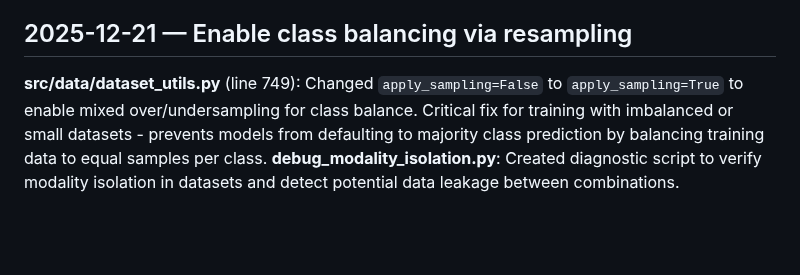
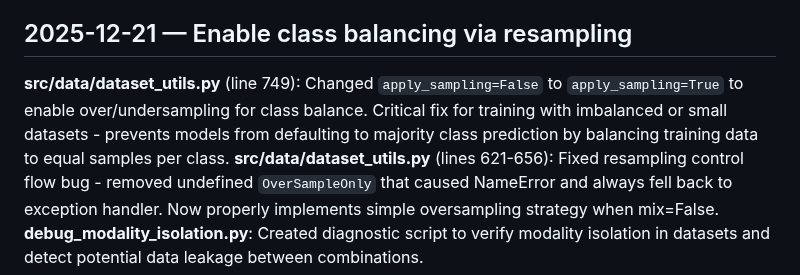
Before and after one commit to rezabasiri/DFUMultiClassification, a Markdown page: tracker.md, the part around the change. Drawn GitHub-style; blank space fills up the shorter version.

Commit message:
Update tracker.md with resampling bug fix

```diff
--- a/tracker.md
+++ b/tracker.md
@@ -507,5 +507,6 @@ Verbosity levels now work correctly:
 
 ## 2025-12-21 — Enable class balancing via resampling
 
-**src/data/dataset_utils.py** (line 749): Changed `apply_sampling=False` to `apply_sampling=True` to enable mixed over/undersampling for class balance. Critical fix for training with imbalanced or small datasets - prevents models from defaulting to majority class prediction by balancing training data to equal samples per class.
+**src/data/dataset_utils.py** (line 749): Changed `apply_sampling=False` to `apply_sampling=True` to enable over/undersampling for class balance. Critical fix for training with imbalanced or small datasets - prevents models from defaulting to majority class prediction by balancing training data to equal samples per class.
+**src/data/dataset_utils.py** (lines 621-656): Fixed resampling control flow bug - removed undefined `OverSampleOnly` that caused NameError and always fell back to exception handler. Now properly implements simple oversampling strategy when mix=False.
 **debug_modality_isolation.py**: Created diagnostic script to verify modality isolation in datasets and detect potential data leakage between combinations.
```
